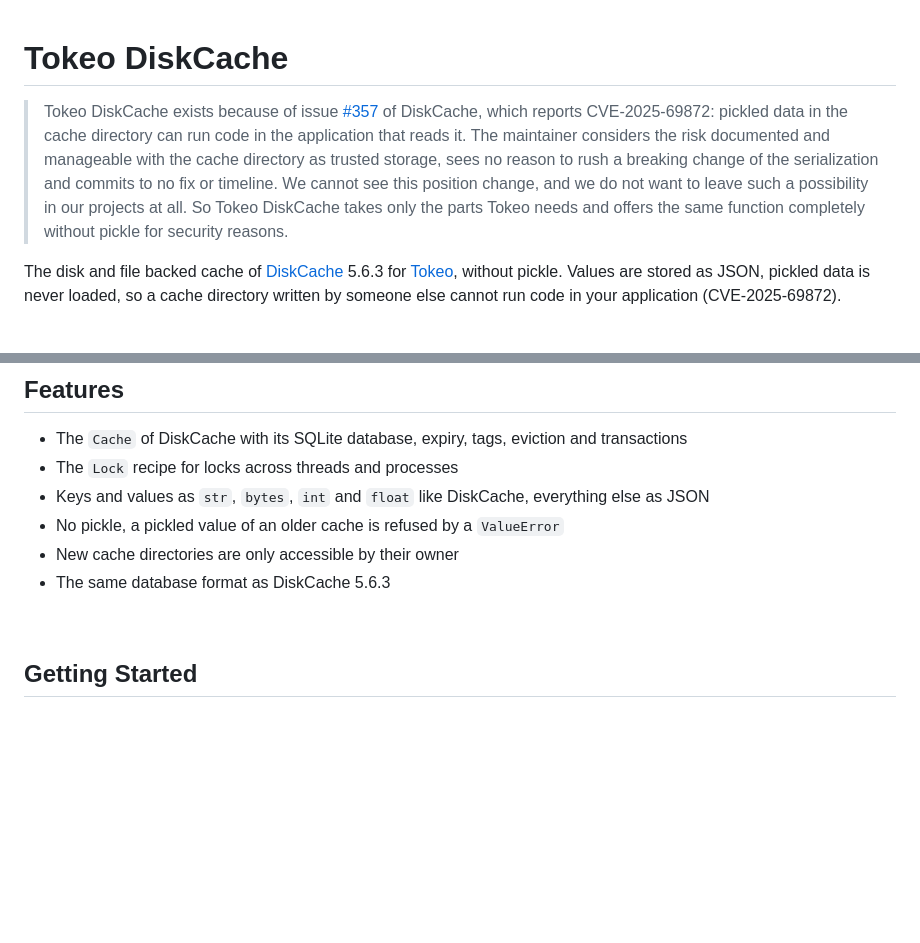
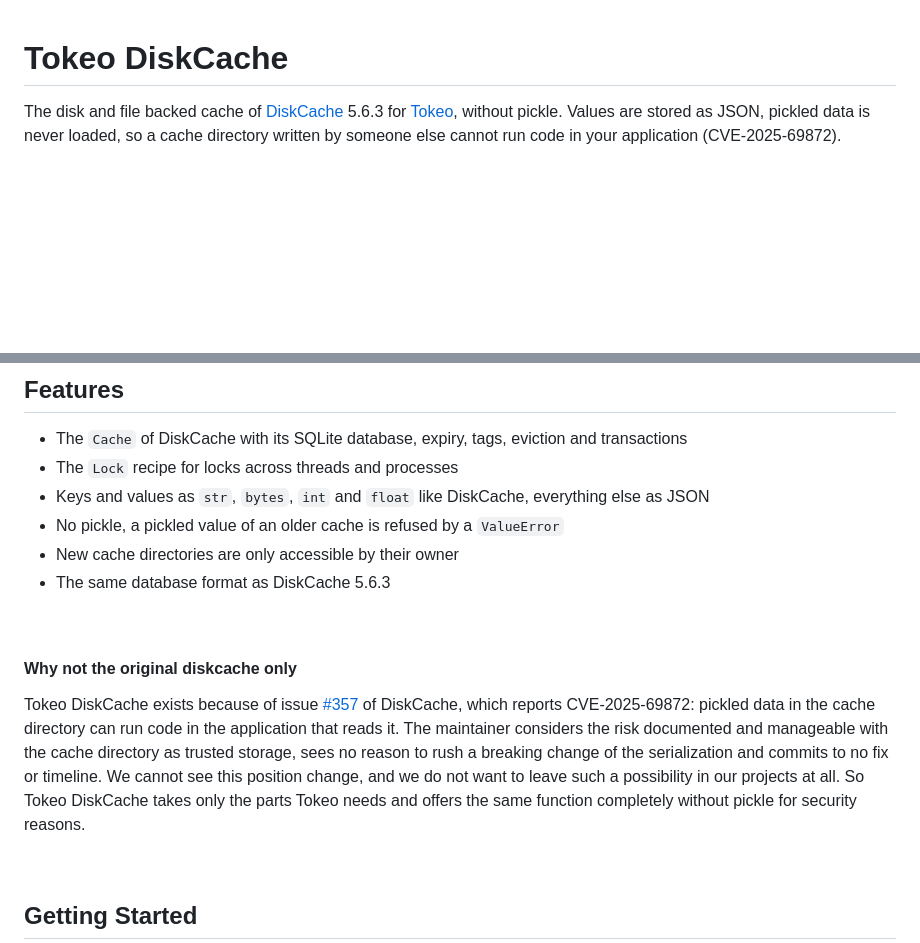
Before and after one commit to tokeo/tokeo, a Markdown page: tokeo-diskcache/README.md, 2 parts joined by grey strips. GitHub-like rendering; blank space fills up the shorter version.

Commit message:
upd: readme tokeo-diskcache

````diff
--- a/tokeo-diskcache/README.md
+++ b/tokeo-diskcache/README.md
@@ -1,6 +1,4 @@
 # Tokeo DiskCache
-
-> Tokeo DiskCache exists because of issue [#357](https://github.com/grantjenks/python-diskcache/issues/357) of DiskCache, which reports CVE-2025-69872: pickled data in the cache directory can run code in the application that reads it. The maintainer considers the risk documented and manageable with the cache directory as trusted storage, sees no reason to rush a breaking change of the serialization and commits to no fix or timeline. We cannot see this position change, and we do not want to leave such a possibility in our projects at all. So Tokeo DiskCache takes only the parts Tokeo needs and offers the same function completely without pickle for security reasons.
 
 The disk and file backed cache of [DiskCache](https://github.com/grantjenks/python-diskcache) 5.6.3 for [Tokeo](https://github.com/tokeo/tokeo), without pickle. Values are stored as JSON, pickled data is never loaded, so a cache directory written by someone else cannot run code in your application (CVE-2025-69872).
 
@@ -14,6 +12,12 @@ The disk and file backed cache of [DiskCache](https://github.com/grantjenks/pyth
 - No pickle, a pickled value of an older cache is refused by a ```ValueError```
 - New cache directories are only accessible by their owner
 - The same database format as DiskCache 5.6.3
+
+<br/>
+
+#### Why not the original diskcache only
+
+Tokeo DiskCache exists because of issue [#357](https://github.com/grantjenks/python-diskcache/issues/357) of DiskCache, which reports CVE-2025-69872: pickled data in the cache directory can run code in the application that reads it. The maintainer considers the risk documented and manageable with the cache directory as trusted storage, sees no reason to rush a breaking change of the serialization and commits to no fix or timeline. We cannot see this position change, and we do not want to leave such a possibility in our projects at all. So Tokeo DiskCache takes only the parts Tokeo needs and offers the same function completely without pickle for security reasons.
 
 <br/>
 
````
Also changed, not shown: other parts of tokeo-diskcache/README.md (+2 -0 lines).
